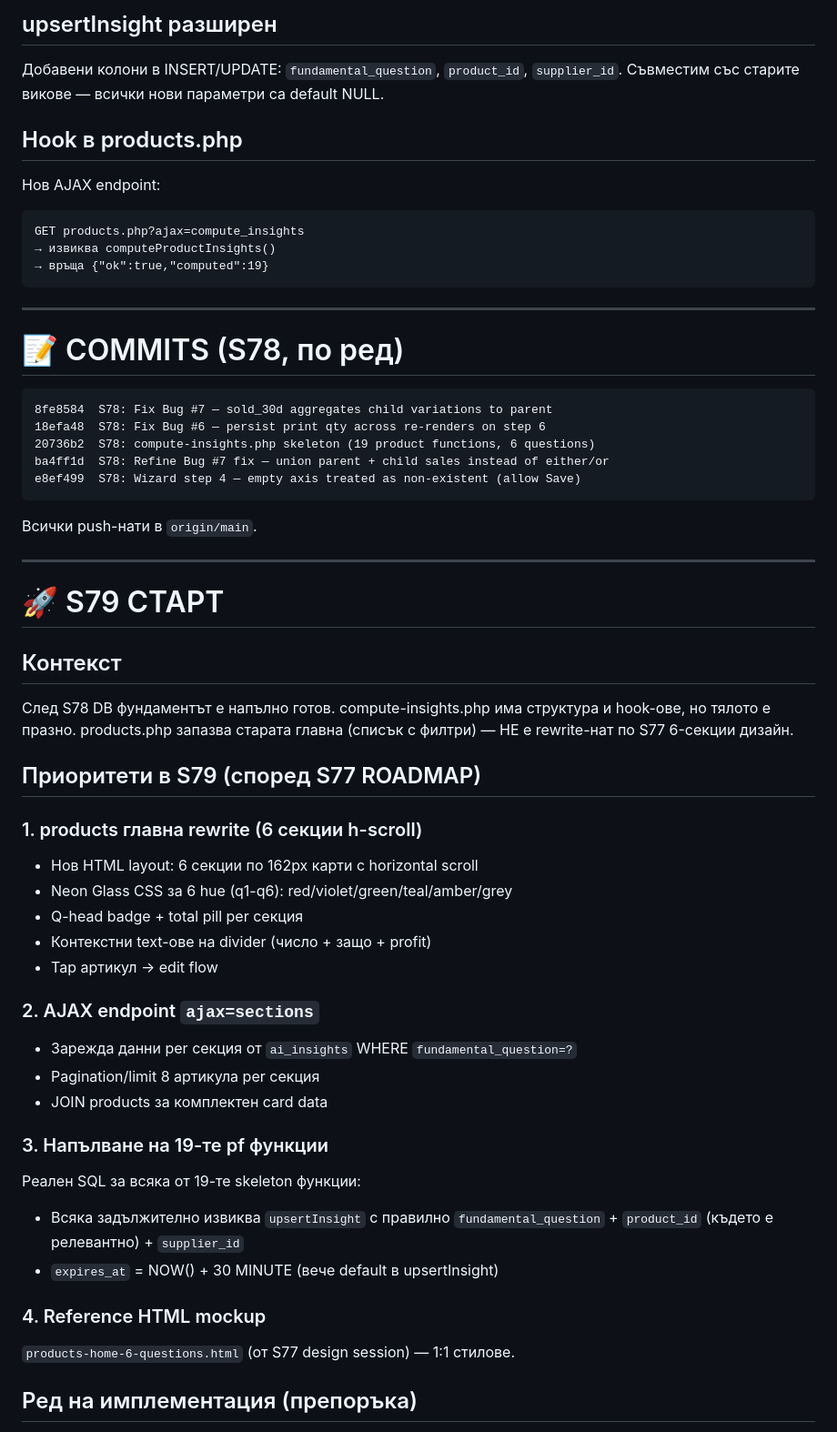
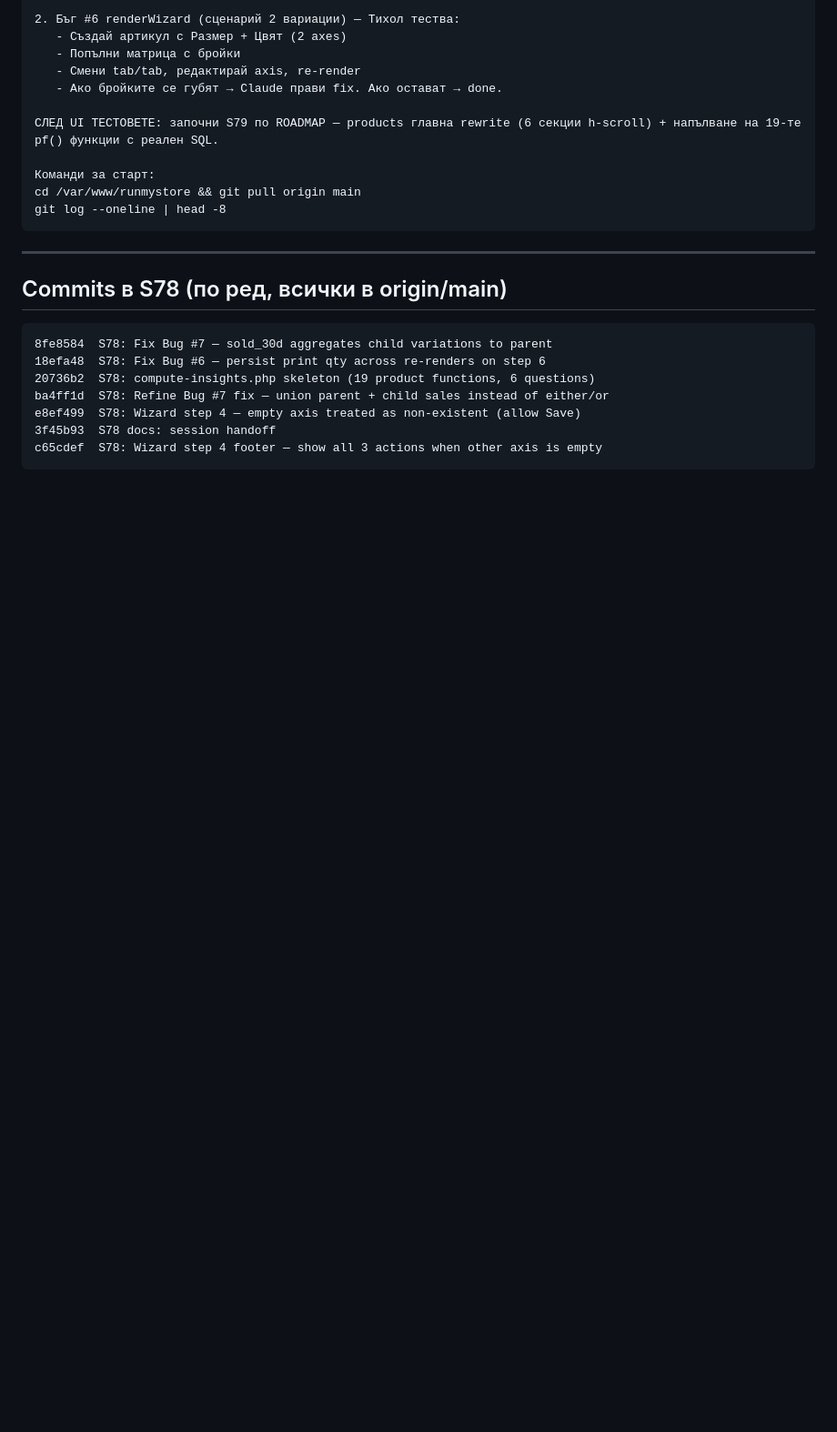
Before and after one commit to tiholenev-tech/runmystore, a Markdown page: docs/SESSION_78_HANDOFF.md, the part around one of its changes. Shown at 91% size. Rendered like a GitHub page; blank space fills up the shorter version.

````diff
--- a/docs/SESSION_78_HANDOFF.md
+++ b/docs/SESSION_78_HANDOFF.md
@@ -120,20 +88,20 @@ S78 = фундамент за products.php пълно завършване (S78
 
-## upsertInsight разширен
+2. Бъг #6 renderWizard (сценарий 2 вариации) — Тихол тества:
+   - Създай артикул с Размер + Цвят (2 axes)
+   - Попълни матрица с бройки
+   - Смени tab/tab, редактирай axis, re-render
+   - Ако бройките се губят → Claude прави fix. Ако остават → done.
 
-Добавени колони в INSERT/UPDATE: `fundamental_question`, `product_id`, `supplier_id`. Съвместим със старите викове — всички нови параметри са default NULL.
+СЛЕД UI ТЕСТОВЕТЕ: започни S79 по ROADMAP — products главна rewrite (6 секции h-scroll) + напълване на 19-те pf() функции с реален SQL.
 
-## Hook в products.php
-
-Нов AJAX endpoint:
-```
-GET products.php?ajax=compute_insights
-→ извиква computeProductInsights()
-→ връща {"ok":true,"computed":19}
+Команди за старт:
+cd /var/www/runmystore && git pull origin main
+git log --oneline | head -8
 ```
 
 ---
 
-# 📝 COMMITS (S78, по ред)
+## Commits в S78 (по ред, всички в origin/main)
 
 ```
 8fe8584  S78: Fix Bug #7 — sold_30d aggregates child variations to parent
@@ -141,39 +109,7 @@ GET products.php?ajax=compute_insights
 20736b2  S78: compute-insights.php skeleton (19 product functions, 6 questions)
 ba4ff1d  S78: Refine Bug #7 fix — union parent + child sales instead of either/or
 e8ef499  S78: Wizard step 4 — empty axis treated as non-existent (allow Save)
+3f45b93  S78 docs: session handoff
+c65cdef  S78: Wizard step 4 footer — show all 3 actions when other axis is empty
 ```
 
-Всички push-нати в `origin/main`.
-
----
-
-# 🚀 S79 СТАРТ
-
-## Контекст
-
-След S78 DB фундаментът е напълно готов. compute-insights.php има структура и hook-ове, но тялото е празно. products.php запазва старата главна (списък с филтри) — НЕ е rewrite-нат по S77 6-секции дизайн.
-
-## Приоритети в S79 (според S77 ROADMAP)
-
-### 1. products главна rewrite (6 секции h-scroll)
-- Нов HTML layout: 6 секции по 162px карти с horizontal scroll
-- Neon Glass CSS за 6 hue (q1-q6): red/violet/green/teal/amber/grey
-- Q-head badge + total pill per секция
-- Контекстни text-ове на divider (число + защо + profit)
-- Tap артикул → edit flow
-
-### 2. AJAX endpoint `ajax=sections`
-- Зарежда данни per секция от `ai_insights` WHERE `fundamental_question=?`
-- Pagination/limit 8 артикула per секция
-- JOIN products за кoмплектен card data
-
-### 3. Напълване на 19-те pf функции
-Реален SQL за всяка от 19-те skeleton функции:
-- Всяка задължително извиква `upsertInsight` с правилно `fundamental_question` + `product_id` (където е релевантно) + `supplier_id`
-- `expires_at` = NOW() + 30 MINUTE (вече default в upsertInsight)
-
-### 4. Reference HTML mockup
-`products-home-6-questions.html` (от S77 design session) — 1:1 стилове.
-
-## Ред на имплементация (препоръка)
-
````
Also changed, not shown: other parts of docs/SESSION_78_HANDOFF.md (+55 -120 lines).
